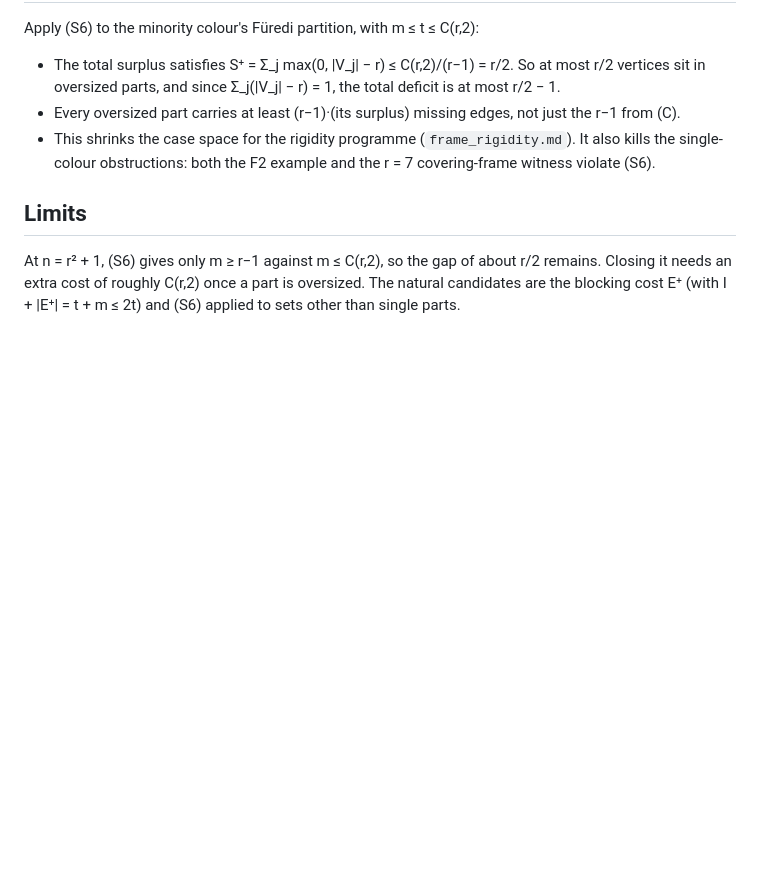
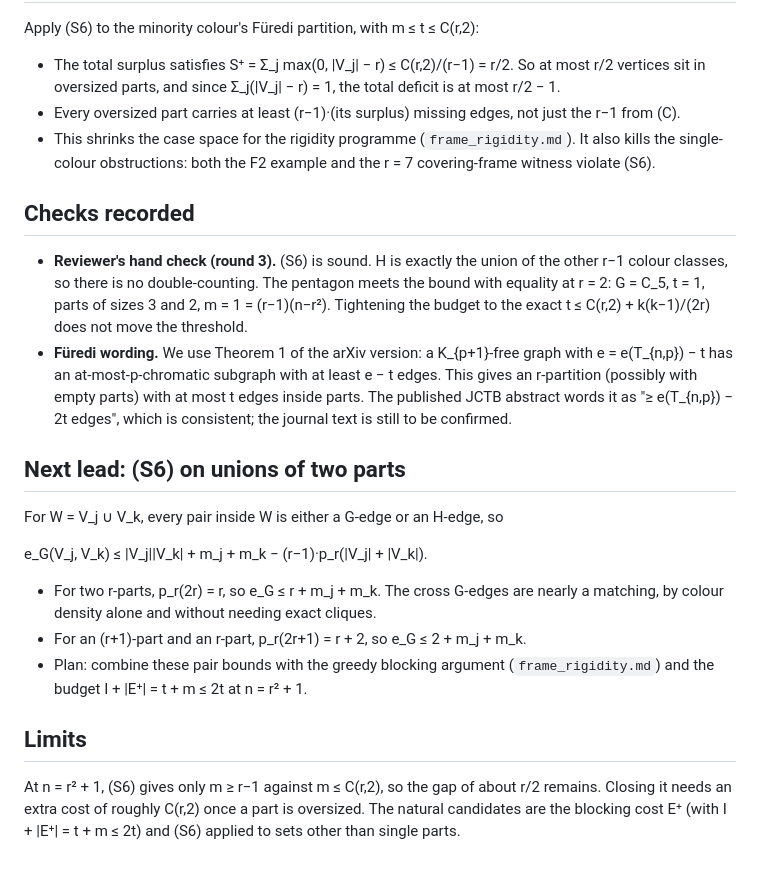
Before and after one commit to taaha-0548/TCS-research, a Markdown page: erdos617/notes/colour_density_bound.md, the part around the change. Rendered like a GitHub page; blank space fills up the shorter version.

Commit message:
Erdős #617: record round-3 checks of Theorem E, Furedi wording, and the pair-of-parts lead
Co-Authored-By: Claude Opus 5.5 <noreply@anthropic.com>
Claude-Session: https://claude.ai/code/session_013Md9e78HLsdwYhJ7CPdGaq

```diff
--- a/erdos617/notes/colour_density_bound.md
+++ b/erdos617/notes/colour_density_bound.md
@@ -54,6 +54,27 @@ Apply (S6) to the minority colour's Füredi partition, with m ≤ t ≤ C(r,2):
 - This shrinks the case space for the rigidity programme (`frame_rigidity.md`). It also kills the
   single-colour obstructions: both the F2 example and the r = 7 covering-frame witness violate (S6).
 
+## Checks recorded
+- **Reviewer's hand check (round 3).** (S6) is sound. H is exactly the union of the other r−1 colour
+  classes, so there is no double-counting. The pentagon meets the bound with equality at r = 2: G = C_5,
+  t = 1, parts of sizes 3 and 2, m = 1 = (r−1)(n−r²). Tightening the budget to the exact
+  t ≤ C(r,2) + k(k−1)/(2r) does not move the threshold.
+- **Füredi wording.** We use Theorem 1 of the arXiv version: a K_{p+1}-free graph with e = e(T_{n,p}) − t has
+  an at-most-p-chromatic subgraph with at least e − t edges. This gives an r-partition (possibly with
+  empty parts) with at most t edges inside parts. The published JCTB abstract words it as "≥ e(T_{n,p}) − 2t
+  edges", which is consistent; the journal text is still to be confirmed.
+
+## Next lead: (S6) on unions of two parts
+For W = V_j ∪ V_k, every pair inside W is either a G-edge or an H-edge, so
+
+  e_G(V_j, V_k) ≤ |V_j||V_k| + m_j + m_k − (r−1)·p_r(|V_j| + |V_k|).
+
+- For two r-parts, p_r(2r) = r, so e_G ≤ r + m_j + m_k. The cross G-edges are nearly a matching, by
+  colour density alone and without needing exact cliques.
+- For an (r+1)-part and an r-part, p_r(2r+1) = r + 2, so e_G ≤ 2 + m_j + m_k.
+- Plan: combine these pair bounds with the greedy blocking argument (`frame_rigidity.md`) and the
+  budget I + |E⁺| = t + m ≤ 2t at n = r² + 1.
+
 ## Limits
 At n = r² + 1, (S6) gives only m ≥ r−1 against m ≤ C(r,2), so the gap of about r/2 remains. Closing it
 needs an extra cost of roughly C(r,2) once a part is oversized. The natural candidates are the blocking
```
